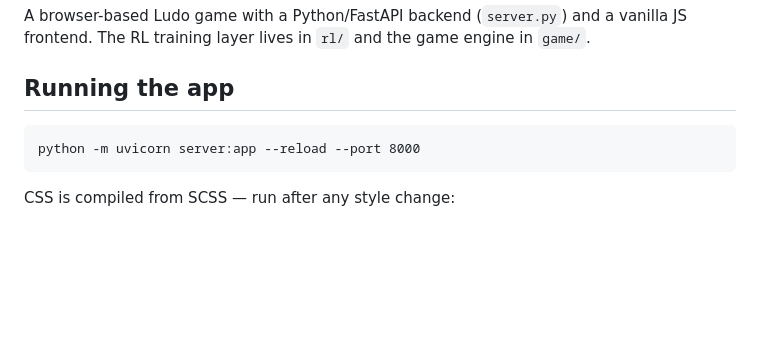
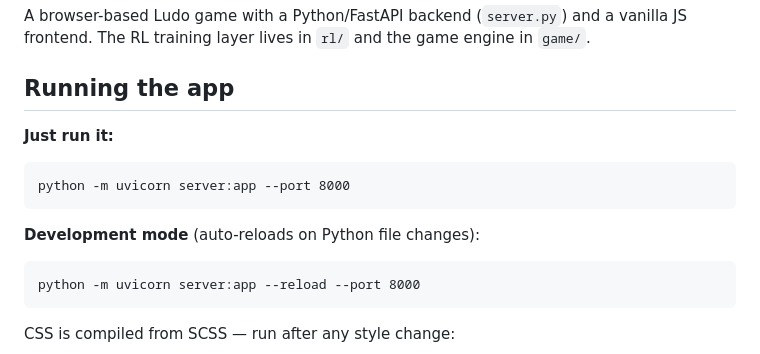
Before and after one commit to HI-IDN/learn2ludo, a Markdown page: CLAUDE.md, the part around the change. Rendered like a GitHub page; blank space fills up the shorter version.

Commit message:
Update CLAUDE.md: separate run vs dev-mode server commands

````diff
--- a/CLAUDE.md
+++ b/CLAUDE.md
@@ -7,6 +7,12 @@ The RL training layer lives in `rl/` and the game engine in `game/`.
 
 ## Running the app
 
+**Just run it:**
+```
+python -m uvicorn server:app --port 8000
+```
+
+**Development mode** (auto-reloads on Python file changes):
 ```
 python -m uvicorn server:app --reload --port 8000
 ```
````
